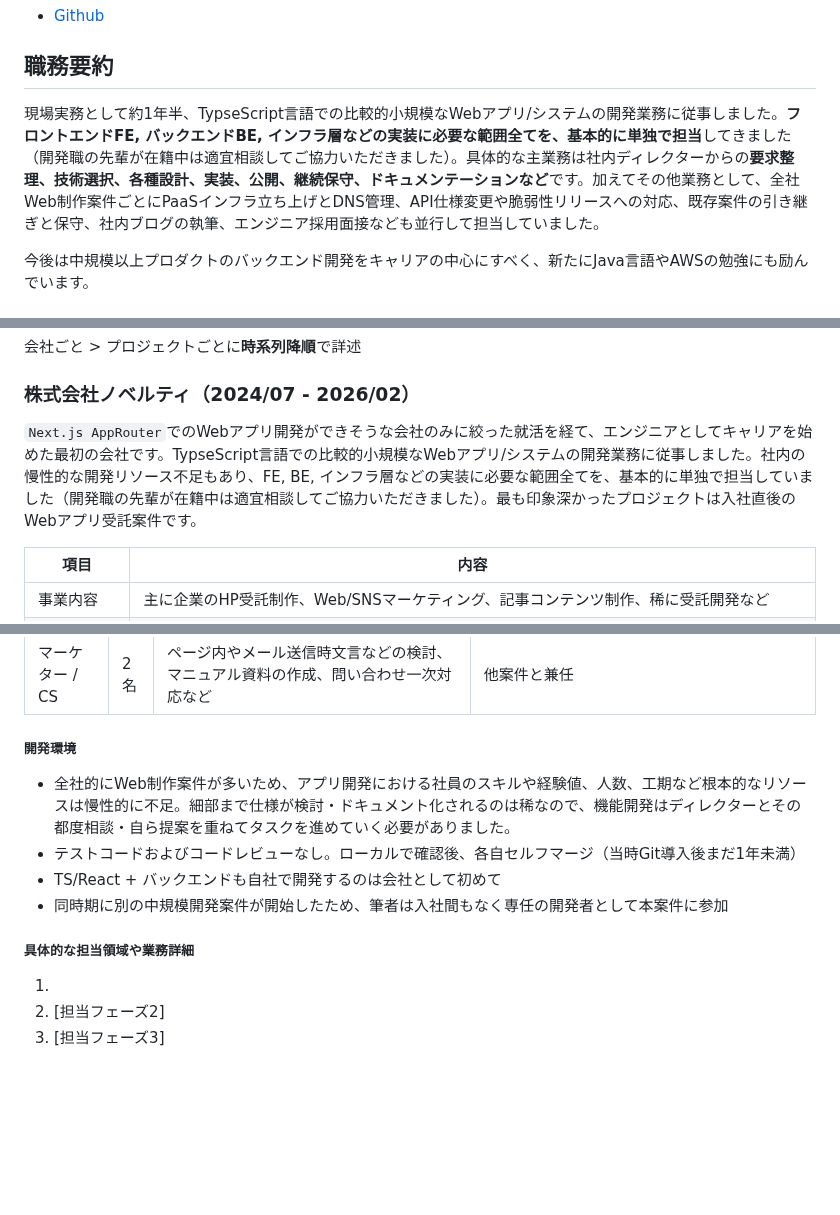
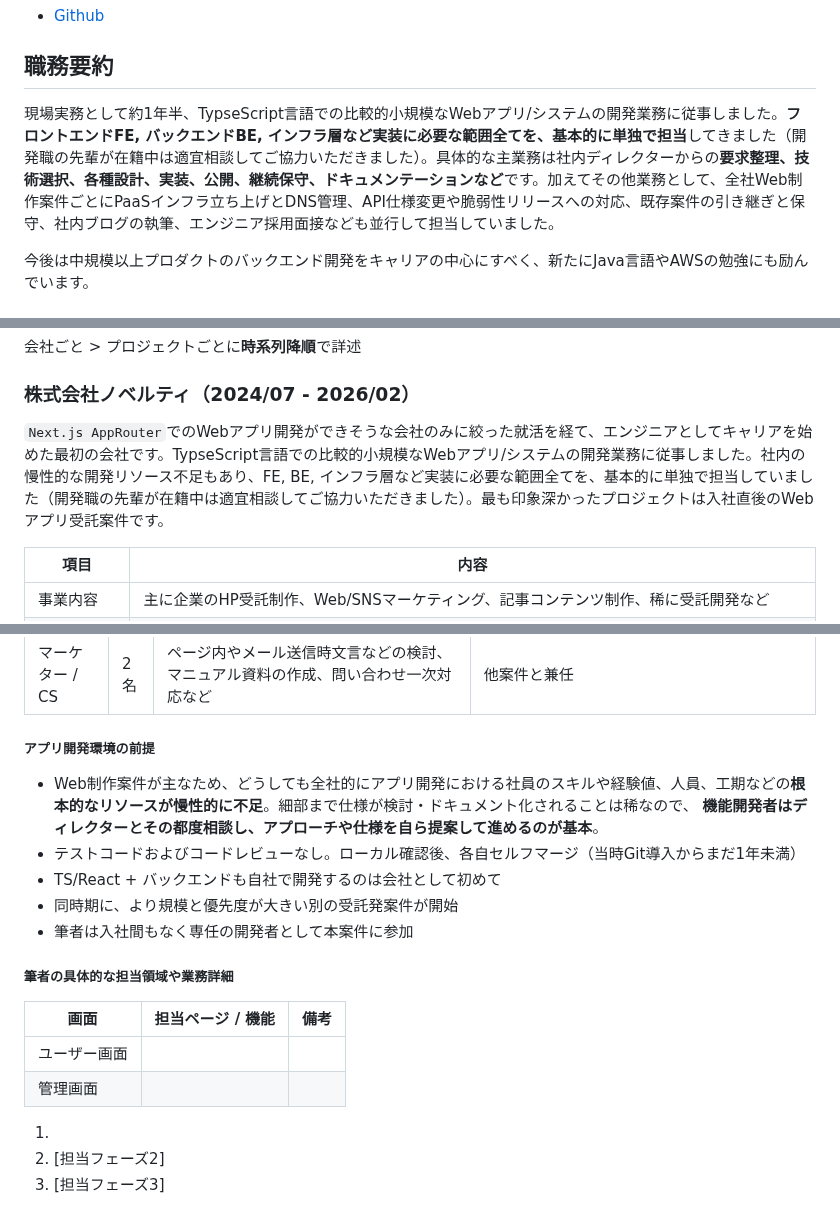
Before and after one commit to 200okmk/resume, a Markdown page: public/README.md, 3 parts joined by grey strips. Rendered like a GitHub page; blank space fills up the shorter version.

Commit message:
docs(職務経歴書): 1社目1案件目の開発環境セクション修正

```diff
--- a/public/README.md
+++ b/public/README.md
@@ -25,7 +26,7 @@
 
 ## 職務要約
 
-現場実務として約1年半、TypseScript言語での比較的小規模なWebアプリ/システムの開発業務に従事しました。**フロントエンドFE, バックエンドBE, インフラ層などの実装に必要な範囲全てを、基本的に単独で担当**してきました（開発職の先輩が在籍中は適宜相談してご協力いただきました）。具体的な主業務は社内ディレクターからの**要求整理、技術選択、各種設計、実装、公開、継続保守、ドキュメンテーションなど**です。加えてその他業務として、全社Web制作案件ごとにPaaSインフラ立ち上げとDNS管理、API仕様変更や脆弱性リリースへの対応、既存案件の引き継ぎと保守、社内ブログの執筆、エンジニア採用面接なども並行して担当していました。
+現場実務として約1年半、TypseScript言語での比較的小規模なWebアプリ/システムの開発業務に従事しました。**フロントエンドFE, バックエンドBE, インフラ層など実装に必要な範囲全てを、基本的に単独で担当**してきました（開発職の先輩が在籍中は適宜相談してご協力いただきました）。具体的な主業務は社内ディレクターからの**要求整理、技術選択、各種設計、実装、公開、継続保守、ドキュメンテーションなど**です。加えてその他業務として、全社Web制作案件ごとにPaaSインフラ立ち上げとDNS管理、API仕様変更や脆弱性リリースへの対応、既存案件の引き継ぎと保守、社内ブログの執筆、エンジニア採用面接なども並行して担当していました。
 
 今後は中規模以上プロダクトのバックエンド開発をキャリアの中心にすべく、新たにJava言語やAWSの勉強にも励んでいます。
 
@@ -73,7 +74,7 @@
 
 ### 株式会社ノベルティ（2024/07 - 2026/02）
 
-`Next.js AppRouter`でのWebアプリ開発ができそうな会社のみに絞った就活を経て、エンジニアとしてキャリアを始めた最初の会社です。TypseScript言語での比較的小規模なWebアプリ/システムの開発業務に従事しました。社内の慢性的な開発リソース不足もあり、FE, BE, インフラ層などの実装に必要な範囲全てを、基本的に単独で担当していました（開発職の先輩が在籍中は適宜相談してご協力いただきました）。最も印象深かったプロジェクトは入社直後のWebアプリ受託案件です。
+`Next.js AppRouter`でのWebアプリ開発ができそうな会社のみに絞った就活を経て、エンジニアとしてキャリアを始めた最初の会社です。TypseScript言語での比較的小規模なWebアプリ/システムの開発業務に従事しました。社内の慢性的な開発リソース不足もあり、FE, BE, インフラ層など実装に必要な範囲全てを、基本的に単独で担当していました（開発職の先輩が在籍中は適宜相談してご協力いただきました）。最も印象深かったプロジェクトは入社直後のWebアプリ受託案件です。
 
 |項目|内容|
 |---|---|
@@ -106,14 +107,20 @@
 |マークアップエンジニア|2名|ユーザー画面側の静的ページマークアップ、CMS経由のブログ記事ページの実装、サイトマップやメタタグ等SEO関連実装、筆者が担当した機能系ページのHTMLセマンティクスとCSSの改善|他案件と兼任|
 |マーケター / CS|2名|ページ内やメール送信時文言などの検討、マニュアル資料の作成、問い合わせ一次対応など|他案件と兼任|
 
-##### 開発環境
+##### アプリ開発環境の前提
 
-- 全社的にWeb制作案件が多いため、アプリ開発における社員のスキルや経験値、人数、工期など根本的なリソースは慢性的に不足。細部まで仕様が検討・ドキュメント化されるのは稀なので、機能開発はディレクターとその都度相談・自ら提案を重ねてタスクを進めていく必要がありました。
-- テストコードおよびコードレビューなし。ローカルで確認後、各自セルフマージ（当時Git導入後まだ1年未満）
+- Web制作案件が主なため、どうしても全社的にアプリ開発における社員のスキルや経験値、人員、工期などの**根本的なリソースが慢性的に不足**。細部まで仕様が検討・ドキュメント化されることは稀なので、 **機能開発者はディレクターとその都度相談し、アプローチや仕様を自ら提案して進めるのが基本**。
+- テストコードおよびコードレビューなし。ローカル確認後、各自セルフマージ（当時Git導入からまだ1年未満）
 - TS/React + バックエンドも自社で開発するのは会社として初めて
-- 同時期に別の中規模開発案件が開始したため、筆者は入社間もなく専任の開発者として本案件に参加
+- 同時期に、より規模と優先度が大きい別の受託発案件が開始
+- 筆者は入社間もなく専任の開発者として本案件に参加
 
-##### 具体的な担当領域や業務詳細
+##### 筆者の具体的な担当領域や業務詳細
+
+|画面|担当ページ / 機能|備考|
+|----|----|----|
+|ユーザー画面|
+|管理画面|
 
 1.
 2. [担当フェーズ2]
```
Also changed, not shown: other parts of public/README.md (+2 -1 lines).
